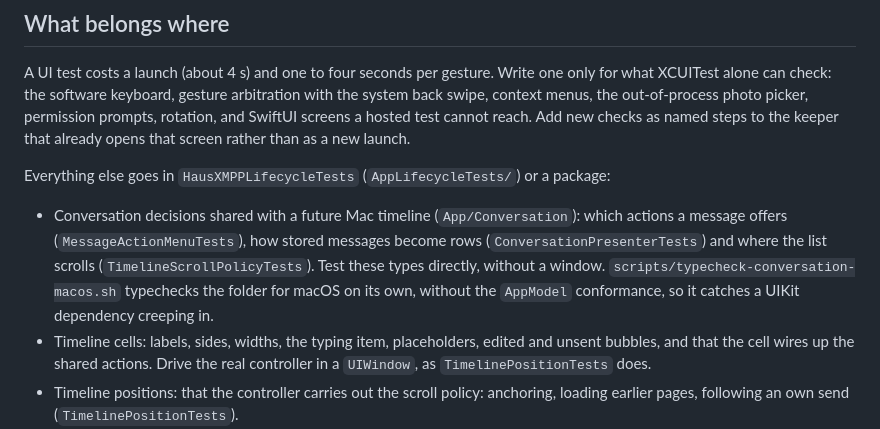
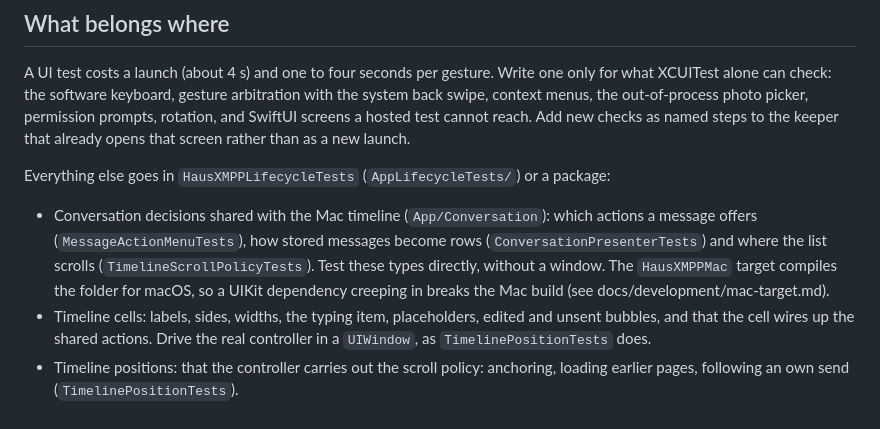
Before and after one commit to ellienieuwdorp/haus-xmpp, a Markdown page: AppTests/README.md, the part around the change. Rendered like a GitHub page.

Commit message:
chore(macos): retire the conversation typecheck script
The script typechecked App/Conversation for macOS while no Mac target
existed. HausXMPPMac now compiles that folder with the rest of the
app, so a UIKit import there breaks a real build instead.

```diff
--- a/AppTests/README.md
+++ b/AppTests/README.md
@@ -64,7 +64,7 @@ A UI test costs a launch (about 4 s) and one to four seconds per gesture. Write
 
 Everything else goes in `HausXMPPLifecycleTests` (`AppLifecycleTests/`) or a package:
 
-- Conversation decisions shared with a future Mac timeline (`App/Conversation`): which actions a message offers (`MessageActionMenuTests`), how stored messages become rows (`ConversationPresenterTests`) and where the list scrolls (`TimelineScrollPolicyTests`). Test these types directly, without a window. `scripts/typecheck-conversation-macos.sh` typechecks the folder for macOS on its own, without the `AppModel` conformance, so it catches a UIKit dependency creeping in.
+- Conversation decisions shared with the Mac timeline (`App/Conversation`): which actions a message offers (`MessageActionMenuTests`), how stored messages become rows (`ConversationPresenterTests`) and where the list scrolls (`TimelineScrollPolicyTests`). Test these types directly, without a window. The `HausXMPPMac` target compiles the folder for macOS, so a UIKit dependency creeping in breaks the Mac build (see docs/development/mac-target.md).
 - Timeline cells: labels, sides, widths, the typing item, placeholders, edited and unsent bubbles, and that the cell wires up the shared actions. Drive the real controller in a `UIWindow`, as `TimelinePositionTests` does.
 - Timeline positions: that the controller carries out the scroll policy: anchoring, loading earlier pages, following an own send (`TimelinePositionTests`).
 - Composer decisions such as which item carries a reply, attachment dispatch order, mute durations.
```
